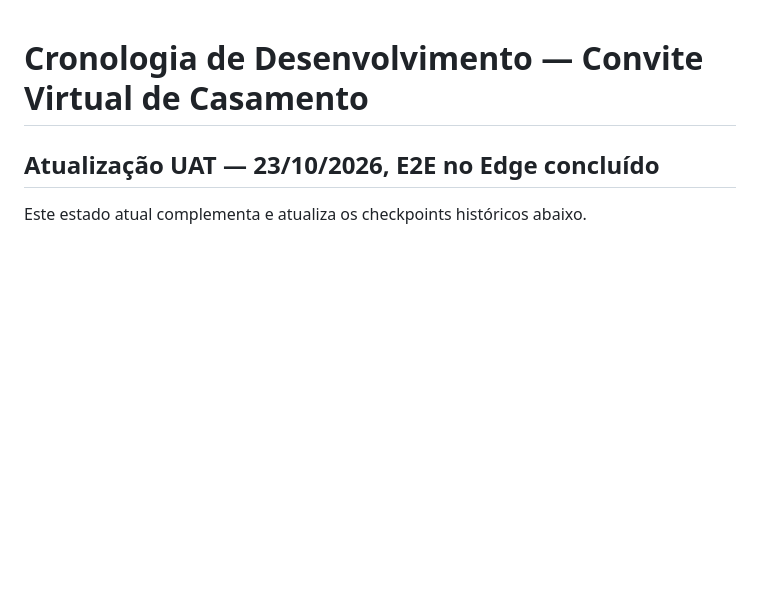
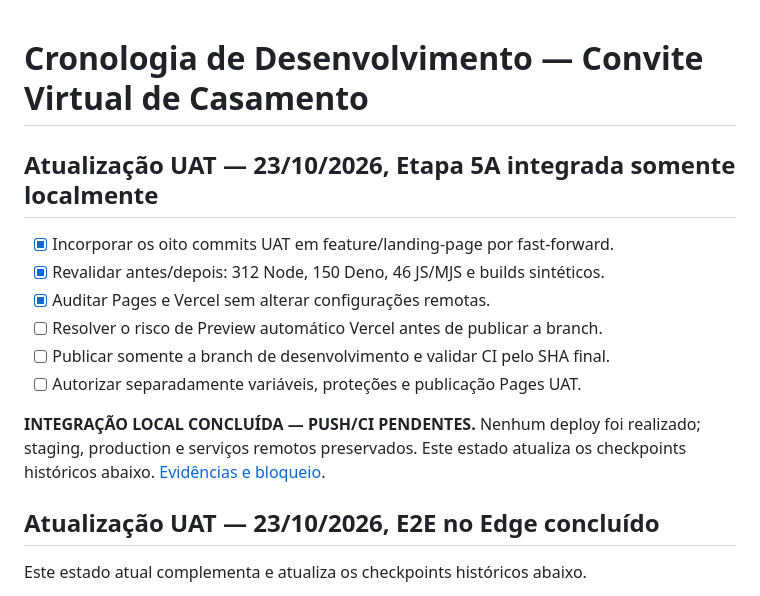
Before and after one commit to bispoID/wedding-invitation-project, a Markdown page: docs/development_roadmap.md, the part around the change. Rendered like a GitHub page; blank space fills up the shorter version.

Commit message:
docs(uat): record local integration and deployment safety gate

```diff
--- a/docs/development_roadmap.md
+++ b/docs/development_roadmap.md
@@ -1,4 +1,17 @@
 # Cronologia de Desenvolvimento — Convite Virtual de Casamento
+
+## Atualização UAT — 23/10/2026, Etapa 5A integrada somente localmente
+
+- [x] Incorporar os oito commits UAT em feature/landing-page por fast-forward.
+- [x] Revalidar antes/depois: 312 Node, 150 Deno, 46 JS/MJS e builds sintéticos.
+- [x] Auditar Pages e Vercel sem alterar configurações remotas.
+- [ ] Resolver o risco de Preview automático Vercel antes de publicar a branch.
+- [ ] Publicar somente a branch de desenvolvimento e validar CI pelo SHA final.
+- [ ] Autorizar separadamente variáveis, proteções e publicação Pages UAT.
+
+**INTEGRAÇÃO LOCAL CONCLUÍDA — PUSH/CI PENDENTES.** Nenhum deploy foi realizado;
+staging, production e serviços remotos preservados. Este estado atualiza os
+checkpoints históricos abaixo. [Evidências e bloqueio](uat-git-ci-integration.md).
 
 ## Atualização UAT — 23/10/2026, E2E no Edge concluído
 
```
Also changed, not shown: docs/uat-git-ci-integration.md (added, +129 -0 lines).
